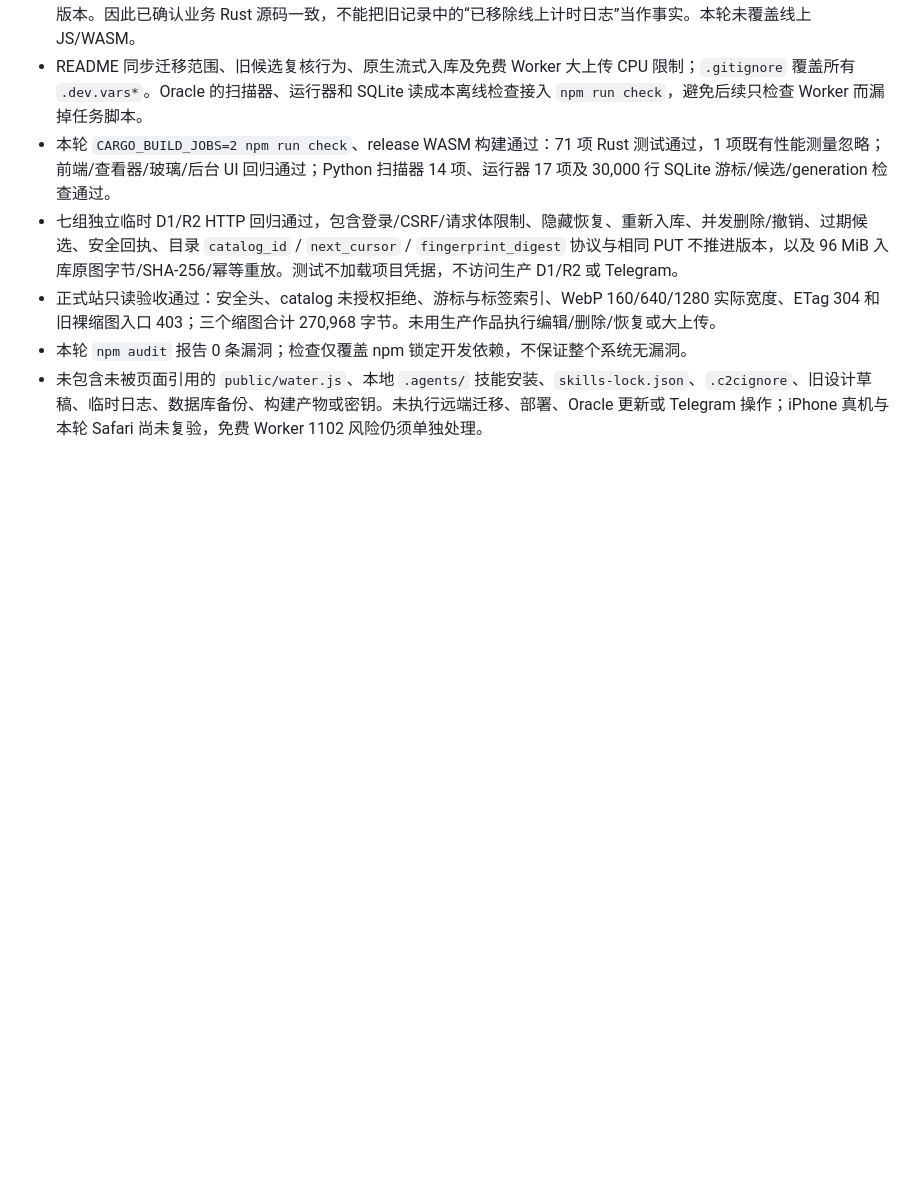
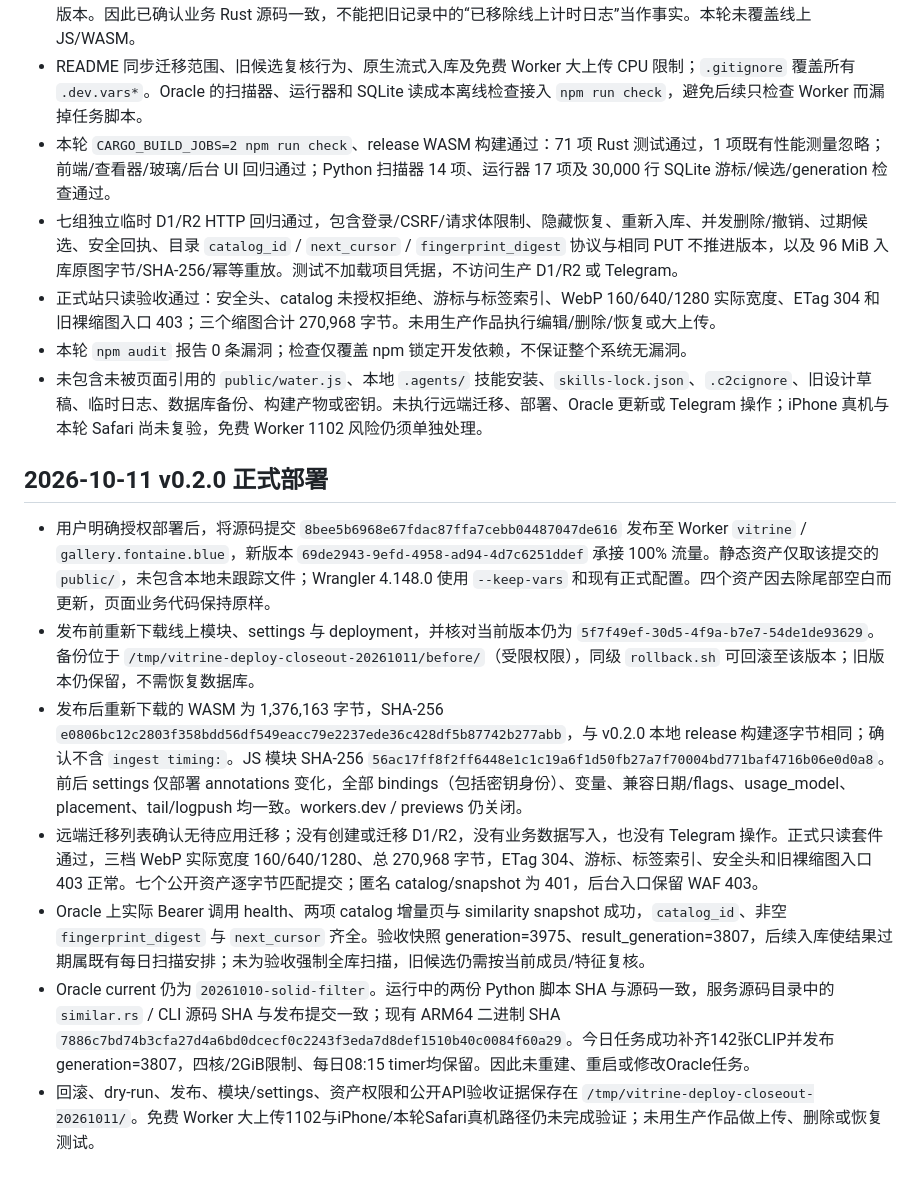
Before and after one commit to Furinelle/vitrine, a Markdown page: docs/public-release-2026-10-08.md, the part around the change. Rendered like a GitHub page; blank space fills up the shorter version.

Commit message:
docs: record verified v0.2.0 production deployment

```diff
--- a/docs/public-release-2026-10-08.md
+++ b/docs/public-release-2026-10-08.md
@@ -224,3 +224,13 @@ npx wrangler rollback 1b7d8aac-80c2-4e3f-85d8-741ad6e4c104
 - 正式站只读验收通过：安全头、catalog 未授权拒绝、游标与标签索引、WebP 160/640/1280 实际宽度、ETag 304 和旧裸缩图入口 403；三个缩图合计 270,968 字节。未用生产作品执行编辑/删除/恢复或大上传。
 - 本轮 `npm audit` 报告 0 条漏洞；检查仅覆盖 npm 锁定开发依赖，不保证整个系统无漏洞。
 - 未包含未被页面引用的 `public/water.js`、本地 `.agents/` 技能安装、`skills-lock.json`、`.c2cignore`、旧设计草稿、临时日志、数据库备份、构建产物或密钥。未执行远端迁移、部署、Oracle 更新或 Telegram 操作；iPhone 真机与本轮 Safari 尚未复验，免费 Worker 1102 风险仍须单独处理。
+
+## 2026-10-11 v0.2.0 正式部署
+
+- 用户明确授权部署后，将源码提交 `8bee5b6968e67fdac87ffa7cebb04487047de616` 发布至 Worker `vitrine` / `gallery.fontaine.blue`，新版本 `69de2943-9efd-4958-ad94-4d7c6251ddef` 承接 100% 流量。静态资产仅取该提交的 `public/`，未包含本地未跟踪文件；Wrangler 4.148.0 使用 `--keep-vars` 和现有正式配置。四个资产因去除尾部空白而更新，页面业务代码保持原样。
+- 发布前重新下载线上模块、settings 与 deployment，并核对当前版本仍为 `5f7f49ef-30d5-4f9a-b7e7-54de1de93629`。备份位于 `/tmp/vitrine-deploy-closeout-20261011/before/`（受限权限），同级 `rollback.sh` 可回滚至该版本；旧版本仍保留，不需恢复数据库。
+- 发布后重新下载的 WASM 为 1,376,163 字节，SHA-256 `e0806bc12c2803f358bdd56df549eacc79e2237ede36c428df5b87742b277abb`，与 v0.2.0 本地 release 构建逐字节相同；确认不含 `ingest timing:`。JS 模块 SHA-256 `56ac17ff8f2ff6448e1c1c19a6f1d50fb27a7f70004bd771baf4716b06e0d0a8`。前后 settings 仅部署 annotations 变化，全部 bindings（包括密钥身份）、变量、兼容日期/flags、usage_model、placement、tail/logpush 均一致。workers.dev / previews 仍关闭。
+- 远端迁移列表确认无待应用迁移；没有创建或迁移 D1/R2，没有业务数据写入，也没有 Telegram 操作。正式只读套件通过，三档 WebP 实际宽度 160/640/1280、总 270,968 字节，ETag 304、游标、标签索引、安全头和旧裸缩图入口 403 正常。七个公开资产逐字节匹配提交；匿名 catalog/snapshot 为 401，后台入口保留 WAF 403。
+- Oracle 上实际 Bearer 调用 health、两项 catalog 增量页与 similarity snapshot 成功，`catalog_id`、非空 `fingerprint_digest` 与 `next_cursor` 齐全。验收快照 generation=3975、result_generation=3807，后续入库使结果过期属既有每日扫描安排；未为验收强制全库扫描，旧候选仍需按当前成员/特征复核。
+- Oracle current 仍为 `20261010-solid-filter`。运行中的两份 Python 脚本 SHA 与源码一致，服务源码目录中的 `similar.rs` / CLI 源码 SHA 与发布提交一致；现有 ARM64 二进制 SHA `7886c7bd74b3cfa27d4a6bd0dcecf0c2243f3eda7d8def1510b40c0084f60a29`。今日任务成功补齐142张CLIP并发布generation=3807，四核/2GiB限制、每日08:15 timer均保留。因此未重建、重启或修改Oracle任务。
+- 回滚、dry-run、发布、模块/settings、资产权限和公开API验收证据保存在 `/tmp/vitrine-deploy-closeout-20261011/`。免费 Worker 大上传1102与iPhone/本轮Safari真机路径仍未完成验证；未用生产作品做上传、删除或恢复测试。
```
Also changed, not shown: README.md (+1 -1 lines).
